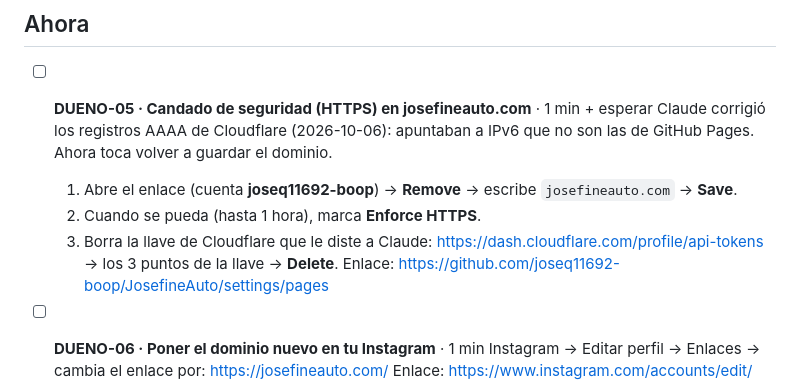
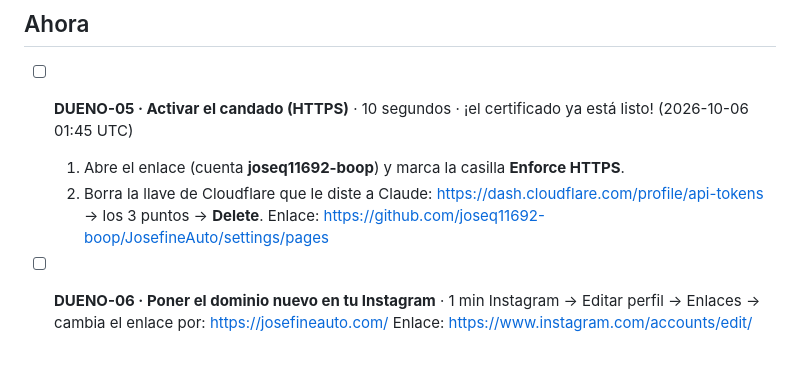
Before and after one commit to joseq11692-boop/JosefineAuto, a Markdown page: PENDIENTE-DUENO.md, the part around the change. Rendered like a GitHub page; blank space fills up the shorter version.

Commit message:
Pendiente: certificado HTTPS emitido, solo falta marcar Enforce HTTPS
Co-Authored-By: Claude Opus 5.5 <noreply@anthropic.com>
Claude-Session: https://claude.ai/code/session_01Waia73eHNWtSrif5AzmwHD

```diff
--- a/PENDIENTE-DUENO.md
+++ b/PENDIENTE-DUENO.md
@@ -6,11 +6,9 @@ Versión visual con botones: https://claude.ai/artifact/5RDfy3zfV5AY6sxEmkVG4P
 
 ## Ahora
 
-- [ ] **DUENO-05 · Candado de seguridad (HTTPS) en josefineauto.com** · 1 min + esperar
-  Claude corrigió los registros AAAA de Cloudflare (2026-10-06): apuntaban a IPv6 que no son las de GitHub Pages. Ahora toca volver a guardar el dominio.
-  1. Abre el enlace (cuenta **joseq11692-boop**) → **Remove** → escribe `josefineauto.com` → **Save**.
-  2. Cuando se pueda (hasta 1 hora), marca **Enforce HTTPS**.
-  3. Borra la llave de Cloudflare que le diste a Claude: https://dash.cloudflare.com/profile/api-tokens → los 3 puntos de la llave → **Delete**.
+- [ ] **DUENO-05 · Activar el candado (HTTPS)** · 10 segundos · ¡el certificado ya está listo! (2026-10-06 01:45 UTC)
+  1. Abre el enlace (cuenta **joseq11692-boop**) y marca la casilla **Enforce HTTPS**.
+  2. Borra la llave de Cloudflare que le diste a Claude: https://dash.cloudflare.com/profile/api-tokens → los 3 puntos → **Delete**.
   Enlace: https://github.com/joseq11692-boop/JosefineAuto/settings/pages
 
 - [ ] **DUENO-06 · Poner el dominio nuevo en tu Instagram** · 1 min
```
